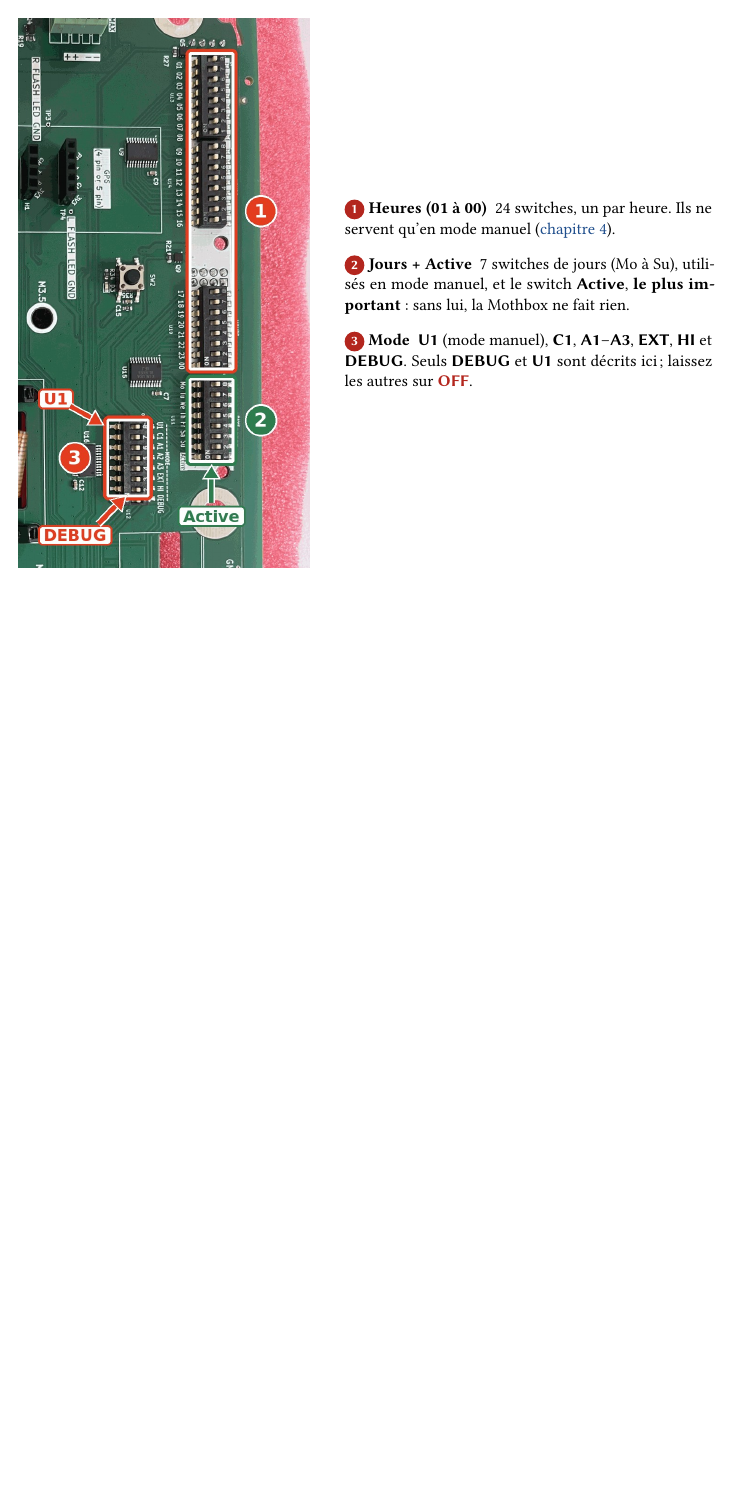
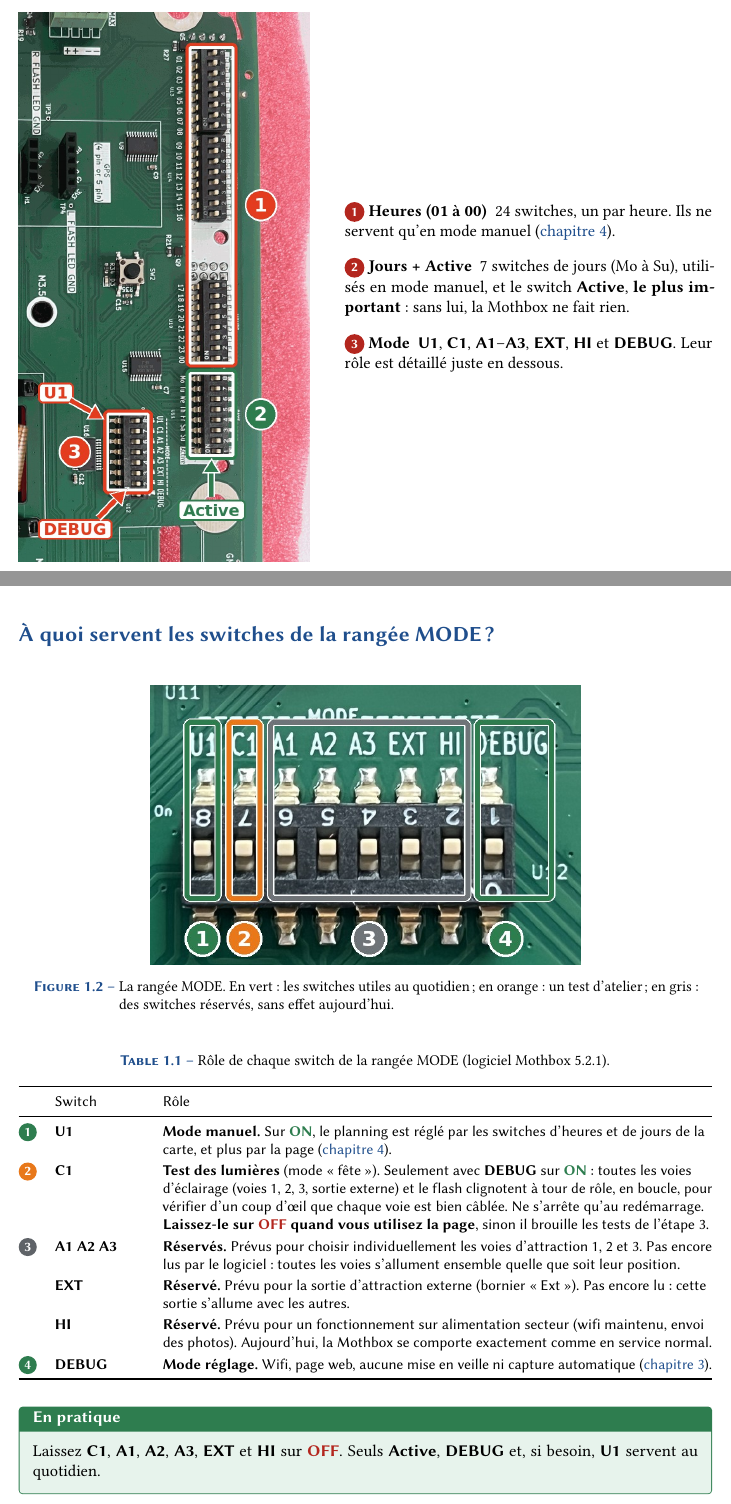
Before and after one commit to Tom-PSLD/mothbox-webui, a LaTeX document (docs/guide/guide-mothbox.tex): part of page 4 of 13 before the commit and two parts of pages 4 and 5 of 14 after it, the two joined at a grey line, cut so that both start at the same text, the shorter picture padded with empty space. Compiled offline with pdfLaTeX.

Commit message:
docs: rôle des switches de la rangée MODE dans le guide

```diff
--- a/docs/guide/guide-mothbox.tex
+++ b/docs/guide/guide-mothbox.tex
@@ -12,7 +12,8 @@
 \newcommand{\sw}[1]{\textsf{\bfseries #1}}
 \newcommand{\on}{\textcolor{pslvert}{\textsf{\bfseries ON}}}
 \newcommand{\off}{\textcolor{pslrouge}{\textsf{\bfseries OFF}}}
-\newcommand{\pas}[1]{\tikz[baseline=(n.base)]\node[circle,fill=pslrouge,text=white,font=\sffamily\bfseries\footnotesize,inner sep=1.5pt,minimum size=1.2em](n){#1};}
+\newcommand{\pasc}[2]{\tikz[baseline=(n.base)]\node[circle,fill=#1,text=white,font=\sffamily\bfseries\footnotesize,inner sep=1.5pt,minimum size=1.2em](n){#2};}
+\newcommand{\pas}[1]{\pasc{pslrouge}{#1}}
 \newtcolorbox{astuce}[1][Bon réflexe]{enhanced,breakable,colback=pslvertclair,colframe=pslvert,
   fonttitle=\sffamily\bfseries,title={#1},arc=2pt,boxrule=0.6pt,left=6pt,right=6pt}
 
@@ -96,11 +97,41 @@
 \begin{description}[leftmargin=0pt,itemsep=8pt]
   \item[\pas{1} Heures (01 à 00)] 24 switches, un par heure. Ils ne servent qu'en mode manuel (\cref{chmanuel}).
   \item[\pas{2} Jours + Active] 7 switches de jours (Mo à Su), utilisés en mode manuel, et le switch \sw{Active}, \textbf{le plus important} : sans lui, la Mothbox ne fait rien.
-  \item[\pas{3} Mode] \sw{U1} (mode manuel), \sw{C1}, \sw{A1}–\sw{A3}, \sw{EXT}, \sw{HI} et \sw{DEBUG}. Seuls \sw{DEBUG} et \sw{U1} sont décrits ici ; laissez les autres sur \off.
+  \item[\pas{3} Mode] \sw{U1}, \sw{C1}, \sw{A1}–\sw{A3}, \sw{EXT}, \sw{HI} et \sw{DEBUG}. Leur rôle est détaillé juste en dessous.
 \end{description}
 \end{minipage}
 \caption{Les trois zones de switches de la carte Mothbox v5.0.5.}
 \end{figure}
+
+\section*{À quoi servent les switches de la rangée MODE ?}
+\addcontentsline{toc}{section}{À quoi servent les switches de la rangée MODE ?}
+
+\begin{figure}[H]
+\centering
+\includegraphics[width=0.62\textwidth]{rangee_mode.jpg}
+\caption{La rangée MODE. En vert : les switches utiles au quotidien ; en orange : un test d'atelier ; en gris : des switches réservés, sans effet aujourd'hui.}
+\end{figure}
+
+\begin{table}[H]
+\centering\sffamily\small
+\caption{Rôle de chaque switch de la rangée MODE (logiciel Mothbox 5.2.1).}
+\begin{tabularx}{\textwidth}{@{}c>{\raggedright\arraybackslash}p{2.1cm}L@{}}
+\toprule
+ & Switch & Rôle \\
+\midrule
+\pasc{pslvert}{1} & \sw{U1} & \textbf{Mode manuel.} Sur \on, le planning est réglé par les switches d'heures et de jours de la carte, et plus par la page (\cref{chmanuel}). \\
+\pasc{pslorange}{2} & \sw{C1} & \textbf{Test des lumières} (mode \og fête \fg{}). Seulement avec \sw{DEBUG} sur \on : toutes les voies d'éclairage (voies 1, 2, 3, sortie externe) et le flash clignotent à tour de rôle, en boucle, pour vérifier d'un coup d'œil que chaque voie est bien câblée. Ne s'arrête qu'au redémarrage. \textbf{Laissez-le sur \off{} quand vous utilisez la page}, sinon il brouille les tests de l'étape 3. \\
+\pasc{pslgris}{3} & \sw{A1} \sw{A2} \sw{A3} & \textbf{Réservés.} Prévus pour choisir individuellement les voies d'attraction 1, 2 et 3. Pas encore lus par le logiciel : toutes les voies s'allument ensemble quelle que soit leur position. \\
+ & \sw{EXT} & \textbf{Réservé.} Prévu pour la sortie d'attraction externe (bornier \og Ext \fg{}). Pas encore lu : cette sortie s'allume avec les autres. \\
+ & \sw{HI} & \textbf{Réservé.} Prévu pour un fonctionnement sur alimentation secteur (wifi maintenu, envoi des photos). Aujourd'hui, la Mothbox se comporte exactement comme en service normal. \\
+\pasc{pslvert}{4} & \sw{DEBUG} & \textbf{Mode réglage.} Wifi, page web, aucune mise en veille ni capture automatique (\cref{chpas}). \\
+\bottomrule
+\end{tabularx}
+\end{table}
+
+\begin{astuce}[En pratique]
+Laissez \sw{C1}, \sw{A1}, \sw{A2}, \sw{A3}, \sw{EXT} et \sw{HI} sur \off. Seuls \sw{Active}, \sw{DEBUG} et, si besoin, \sw{U1} servent au quotidien.
+\end{astuce}
 
 % ---------------------------------------------------------------------
 \chapter{Les quatre positions à connaître}
```
Also changed, not shown: docs/guide/annotees/rangee_mode.jpg (added), docs/guide/guide-mothbox.pdf, docs/guide/guide-mothbox.tex (2 more changed lines), 1 other file.
